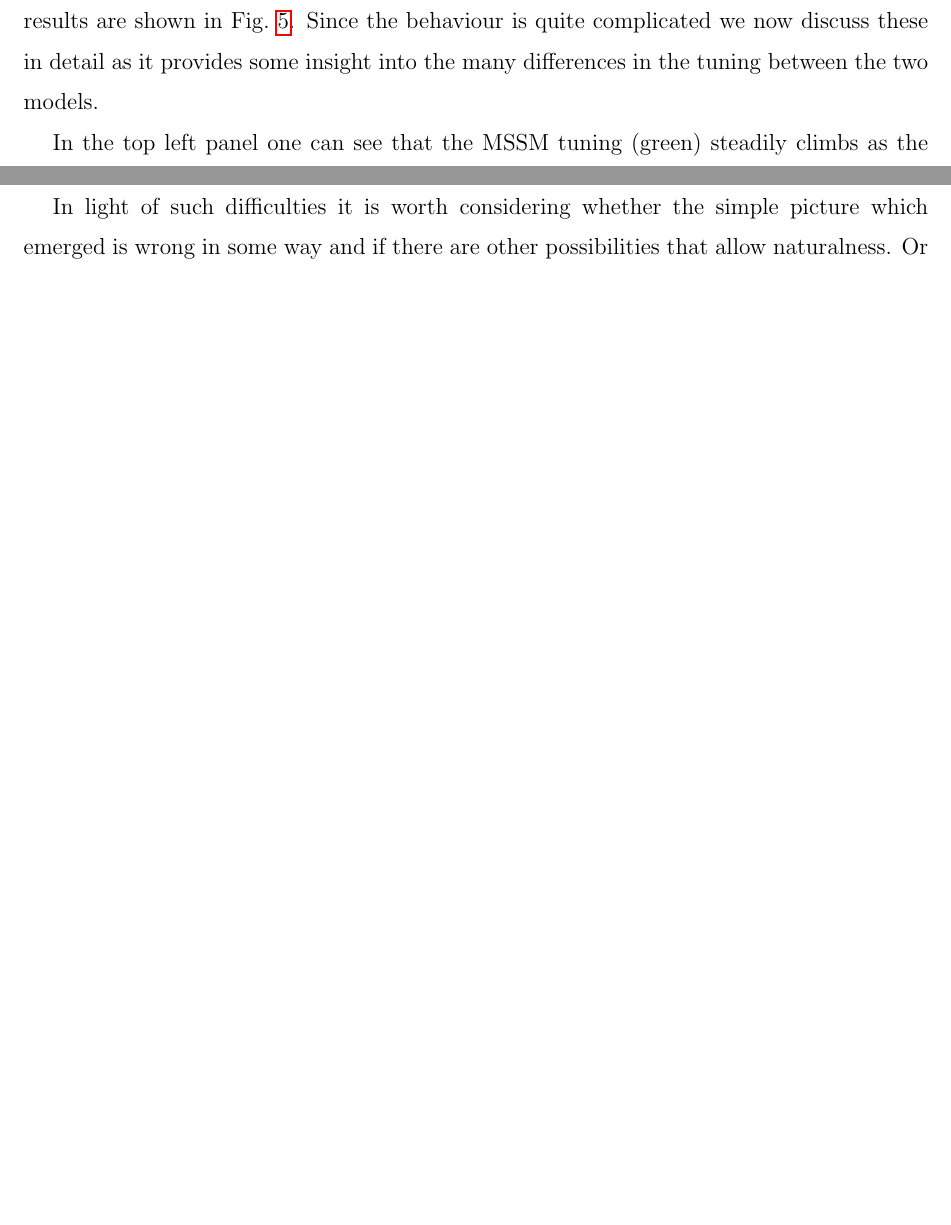
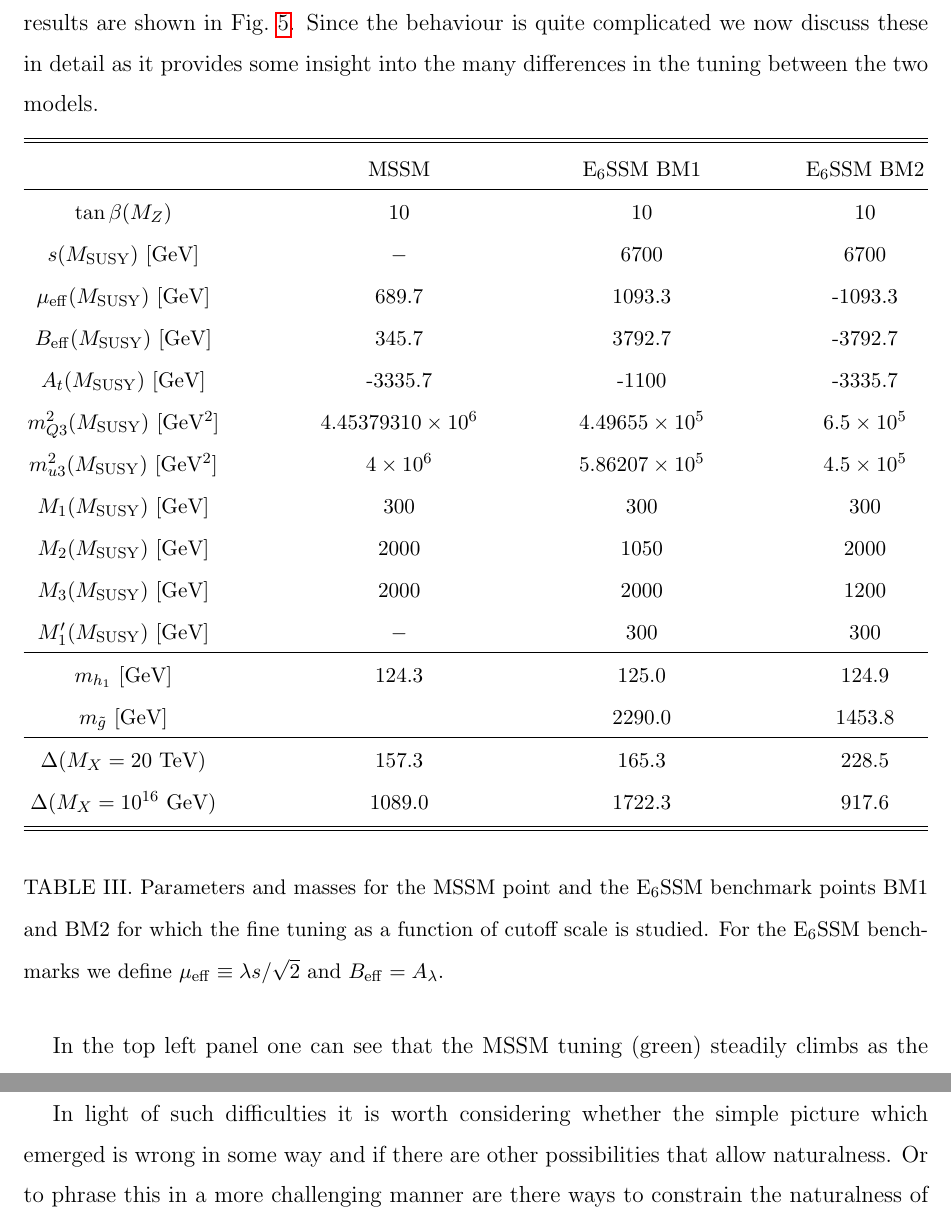
Before and after one commit to azedarach/E6SSM-Tuning, a LaTeX paper (paper/e6ssm-tuning-paper.tex): two parts of pages 20 and 22 of 35 before the commit and two parts of pages 20 and 23 of 36 after it, joined at a grey line, cut so that both start at the same text, the shorter picture padded with empty space. Compiled offline with pdfLaTeX.

Commit message:
Added part of the table for the benchmark parameter values

```diff
--- a/paper/e6ssm-tuning-paper.tex
+++ b/paper/e6ssm-tuning-paper.tex
@@ -972,11 +972,42 @@ to large RGE effects.
 
 To further illustrate this point we looked at how the tuning varies
 with $M_X$ for low tuning benchmarks in the MSSM and E$_6$SSM. These
-benchmarks are defined in table \ref{} and the results are shown in
+benchmarks are defined in Table \ref{tab:benchmarks} and the results are shown in
 Fig.~\ref{Fig:BMs-varyMX}. Since the behaviour is quite complicated we
 now discuss these in detail as it provides some insight into the many
 differences in the tuning between the two models.
 
+\begin{table}[h]
+\centering
+\begin{ruledtabular}
+\begin{tabular}{cccc}
+& MSSM & E$_6$SSM BM1 & E$_6$SSM BM2 \\
+\hline
+$\tan\beta(M_Z)$ & 10 & 10 & 10 \\
+$s(M_{\mathrm{SUSY}})$ [GeV] & $-$ & 6700 & 6700 \\
+$\mu_{\mathrm{eff}}(M_{\mathrm{SUSY}})$ [GeV] & 689.7 & 1093.3 & -1093.3 \\
+$B_{\mathrm{eff}}(M_{\mathrm{SUSY}})$ [GeV] & 345.7 & 3792.7 & -3792.7 \\
+$A_t(M_{\mathrm{SUSY}})$ [GeV] & -3335.7 & -1100 & -3335.7 \\
+$m_{Q3}^2(M_{\mathrm{SUSY}})$ [GeV$^2$] & $4.45379310\times 10^6$ & $4.49655\times 10^5$ & $6.5\times 10^5$ \\
+$m_{u3}^2(M_{\mathrm{SUSY}})$ [GeV$^2$] & $4\times 10^6$ & $5.86207\times 10^5$ & $4.5\times 10^5$ \\
+$M_1(M_{\mathrm{SUSY}})$ [GeV] & 300 & 300 & 300 \\
+$M_2(M_{\mathrm{SUSY}})$ [GeV] & 2000 & 1050 & 2000 \\
+$M_3(M_{\mathrm{SUSY}})$ [GeV] & 2000 & 2000 & 1200 \\
+$M_1^\prime(M_{\mathrm{SUSY}})$ [GeV] & $-$ & 300 & 300 \\
+\hline
+$m_{h_1}$ [GeV] & 124.3 & 125.0 & 124.9 \\
+$m_{\tilde{g}}$ [GeV] & & 2290.0 & 1453.8\\
+\hline
+$\Delta(M_X=20\textrm{ TeV})$ & 157.3 & 165.3 & 228.5 \\
+$\Delta(M_X=10^{16}\textrm{ GeV})$ & 1089.0 & 1722.3 & 917.6
+\end{tabular}
+\end{ruledtabular}
+\caption{Parameters and masses for the MSSM point and the E$_6$SSM benchmark points
+BM1 and BM2 for which the fine tuning as a function of cutoff scale is studied. For the
+E$_6$SSM benchmarks we define $\mu_{\mathrm{eff}}\equiv \lambda s/\sqrt{2}$ and
+$B_{\mathrm{eff}}=A_\lambda$.}
+\label{tab:benchmarks}
+\end{table}
 
 \begin{figure}
 \begin{center}
```
Also changed, not shown: paper/e6ssm-tuning-paper.tex (2 more changed lines).
